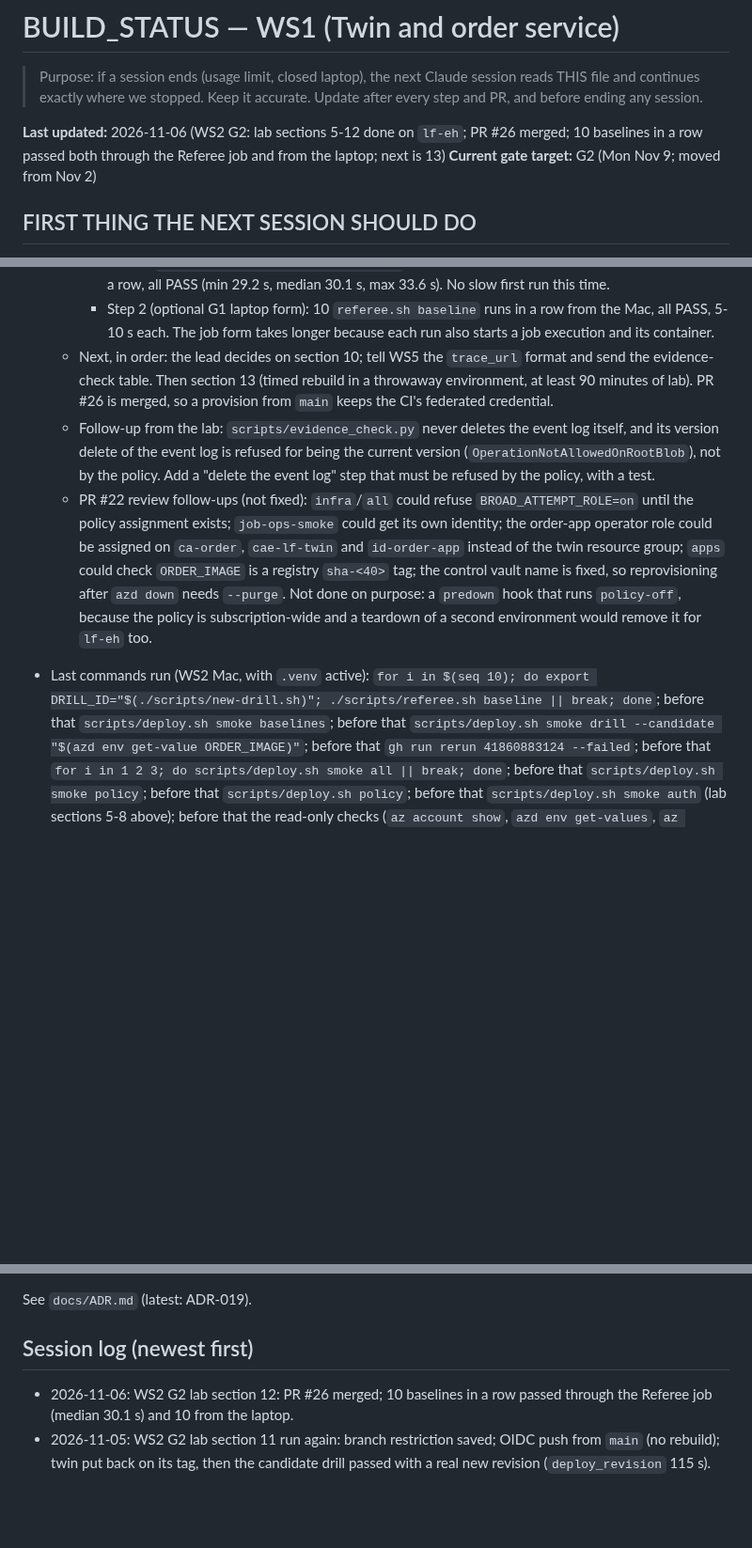
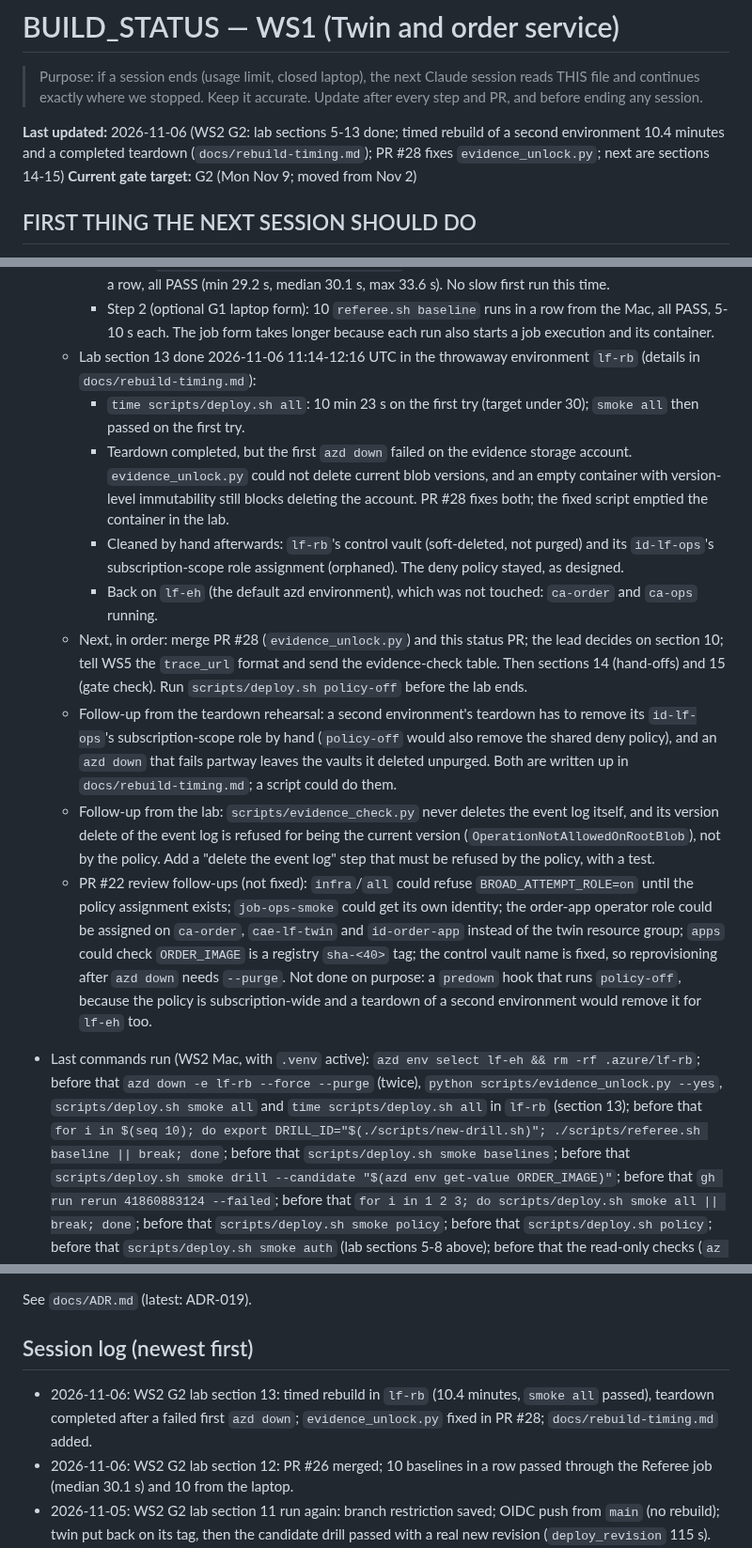
Before and after one commit to livefire-team/livefire-fusion-poc, a Markdown page: docs/BUILD_STATUS.md, 3 parts joined by grey strips. Shown at 94% size. Drawn GitHub-style; blank space fills up the shorter version.

```diff
--- a/docs/BUILD_STATUS.md
+++ b/docs/BUILD_STATUS.md
@@ -3,8 +3,8 @@
 > Purpose: if a session ends (usage limit, closed laptop), the next Claude session reads THIS file and continues
 > exactly where we stopped. Keep it accurate. Update after every step and PR, and before ending any session.
 
-**Last updated:** 2026-11-06 (WS2 G2: lab sections 5-12 done on `lf-eh`; PR #26 merged; 10 baselines in a row passed
-both through the Referee job and from the laptop; next is 13)
+**Last updated:** 2026-11-06 (WS2 G2: lab sections 5-13 done; timed rebuild of a second environment 10.4 minutes and
+a completed teardown (`docs/rebuild-timing.md`); PR #28 fixes `evidence_unlock.py`; next are sections 14-15)
 **Current gate target:** G2 (Mon Nov 9; moved from Nov 2)
 
 ## FIRST THING THE NEXT SESSION SHOULD DO
@@ -202,9 +202,23 @@ Status values: not started | in progress | PR open | merged | blocked
       all PASS (min 29.2 s, median 30.1 s, max 33.6 s). No slow first run this time.
     - Step 2 (optional G1 laptop form): 10 `referee.sh baseline` runs in a row from the Mac, all PASS, 5-10 s
       each. The job form takes longer because each run also starts a job execution and its container.
-  - Next, in order: the lead decides on section 10; tell WS5 the `trace_url` format and send the evidence-check
-    table. Then section 13 (timed rebuild in a throwaway environment, at least 90 minutes of lab). PR #26 is
-    merged, so a provision from `main` keeps the CI's federated credential.
+  - Lab section 13 done 2026-11-06 11:14-12:16 UTC in the throwaway environment `lf-rb` (details in
+    `docs/rebuild-timing.md`):
+    - `time scripts/deploy.sh all`: 10 min 23 s on the first try (target under 30); `smoke all` then passed on the
+      first try.
+    - Teardown completed, but the first `azd down` failed on the evidence storage account. `evidence_unlock.py`
+      could not delete current blob versions, and an empty container with version-level immutability still blocks
+      deleting the account. PR #28 fixes both; the fixed script emptied the container in the lab.
+    - Cleaned by hand afterwards: `lf-rb`'s control vault (soft-deleted, not purged) and its `id-lf-ops`'s
+      subscription-scope role assignment (orphaned). The deny policy stayed, as designed.
+    - Back on `lf-eh` (the default azd environment), which was not touched: `ca-order` and `ca-ops` running.
+  - Next, in order: merge PR #28 (`evidence_unlock.py`) and this status PR; the lead decides on section 10; tell
+    WS5 the `trace_url` format and send the evidence-check table. Then sections 14 (hand-offs) and 15 (gate check).
+    Run `scripts/deploy.sh policy-off` before the lab ends.
+  - Follow-up from the teardown rehearsal: a second environment's teardown has to remove its `id-lf-ops`'s
+    subscription-scope role by hand (`policy-off` would also remove the shared deny policy), and an `azd down` that
+    fails partway leaves the vaults it deleted unpurged. Both are written up in `docs/rebuild-timing.md`; a script
+    could do them.
   - Follow-up from the lab: `scripts/evidence_check.py` never deletes the event log itself, and its version
     delete of the event log is refused for being the current version (`OperationNotAllowedOnRootBlob`), not by
     the policy. Add a "delete the event log" step that must be refused by the policy, with a test.
@@ -214,8 +228,11 @@ Status values: not started | in progress | PR open | merged | blocked
     `ORDER_IMAGE` is a registry `sha-<40>` tag; the control vault name is fixed, so reprovisioning after `azd down`
     needs `--purge`. Not done on purpose: a `predown` hook that runs `policy-off`, because the policy is
     subscription-wide and a teardown of a second environment would remove it for `lf-eh` too.
-- Last commands run (WS2 Mac, with `.venv` active): `for i in $(seq 10); do export DRILL_ID="$(./scripts/new-drill.sh)";
-  ./scripts/referee.sh baseline || break; done`; before that `scripts/deploy.sh smoke baselines`; before that
+- Last commands run (WS2 Mac, with `.venv` active): `azd env select lf-eh && rm -rf .azure/lf-rb`; before that
+  `azd down -e lf-rb --force --purge` (twice), `python scripts/evidence_unlock.py --yes`, `scripts/deploy.sh smoke
+  all` and `time scripts/deploy.sh all` in `lf-rb` (section 13); before that
+  `for i in $(seq 10); do export DRILL_ID="$(./scripts/new-drill.sh)"; ./scripts/referee.sh baseline || break; done`;
+  before that `scripts/deploy.sh smoke baselines`; before that
   `scripts/deploy.sh smoke drill --candidate "$(azd env get-value ORDER_IMAGE)"`; before that
   `gh run rerun 41860883124 --failed`; before that `for i in 1 2 3; do
   scripts/deploy.sh smoke all || break; done`; before that `scripts/deploy.sh smoke policy`; before that
@@ -292,6 +309,8 @@ Status values: not started | in progress | PR open | merged | blocked
 See `docs/ADR.md` (latest: ADR-019).
 
 ## Session log (newest first)
+- 2026-11-06: WS2 G2 lab section 13: timed rebuild in `lf-rb` (10.4 minutes, `smoke all` passed), teardown completed
+  after a failed first `azd down`; `evidence_unlock.py` fixed in PR #28; `docs/rebuild-timing.md` added.
 - 2026-11-06: WS2 G2 lab section 12: PR #26 merged; 10 baselines in a row passed through the Referee job (median
   30.1 s) and 10 from the laptop.
 - 2026-11-05: WS2 G2 lab section 11 run again: branch restriction saved; OIDC push from `main` (no rebuild); twin put
```
Also changed, not shown: docs/GLOSSARY.md (+3 -0 lines), docs/rebuild-timing.md (added, +62 -0 lines).
